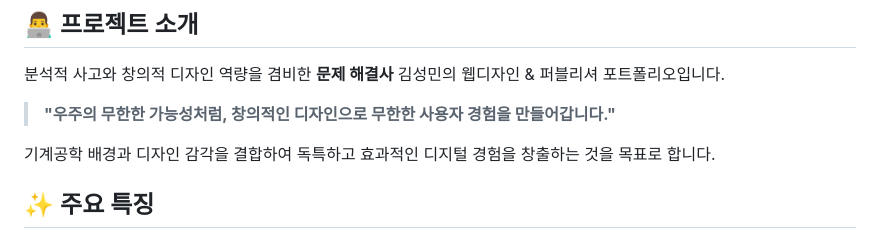
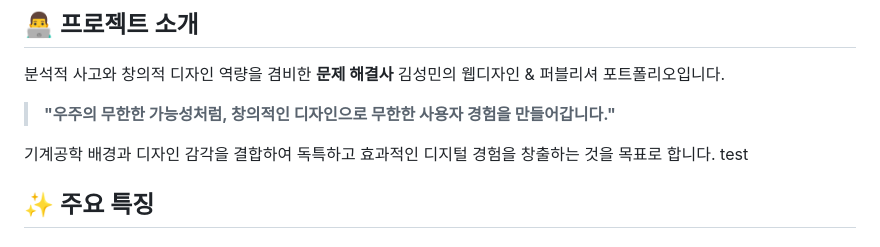
Before and after one commit to smkim12345/smkim12345.github.io, a Markdown page: README.md, the part around the change. Drawn GitHub-style.

```diff
--- a/README.md
+++ b/README.md
@@ -12,6 +12,7 @@
 > **"우주의 무한한 가능성처럼, 창의적인 디자인으로 무한한 사용자 경험을 만들어갑니다."**
 
 기계공학 배경과 디자인 감각을 결합하여 독특하고 효과적인 디지털 경험을 창출하는 것을 목표로 합니다.
+test
 
 ## ✨ 주요 특징
 
```
